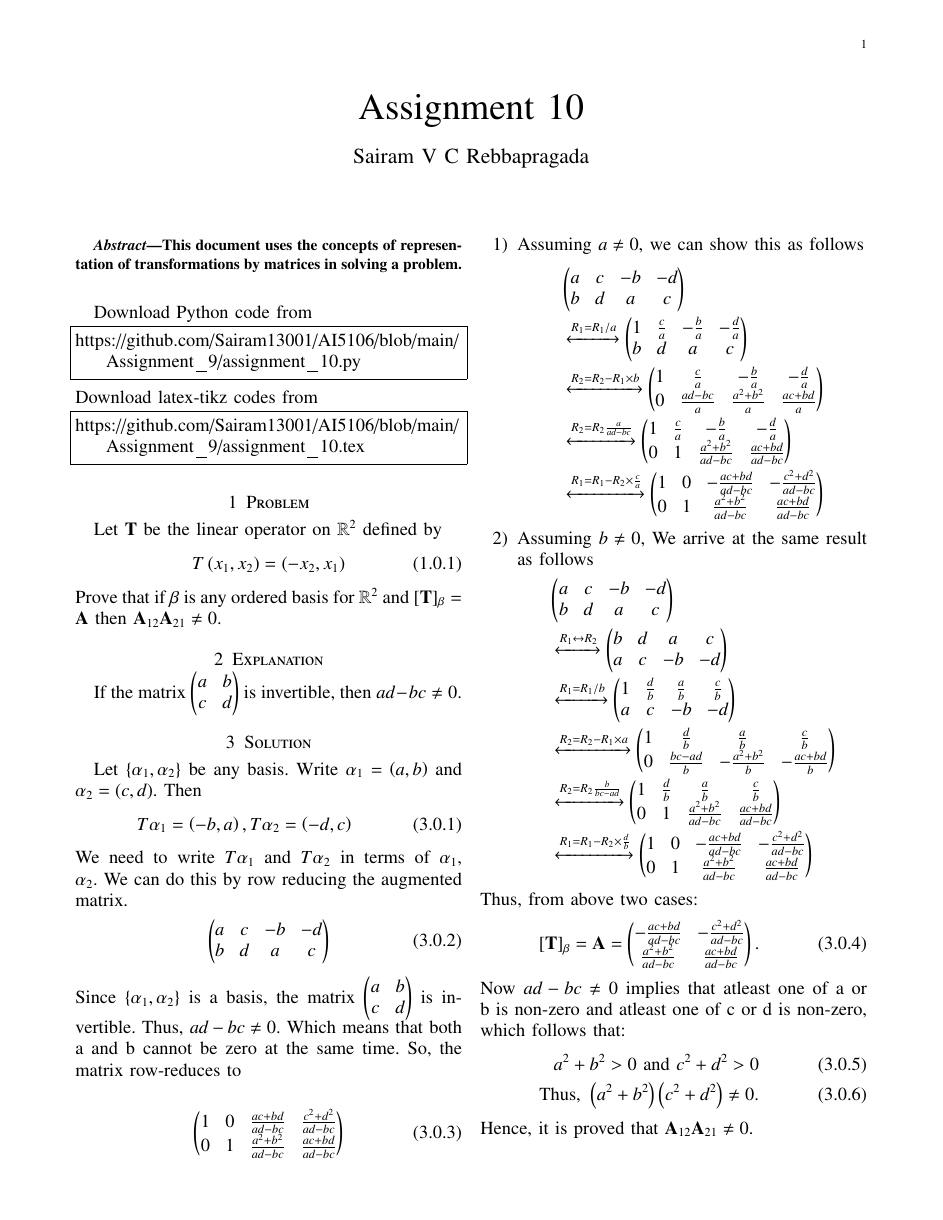
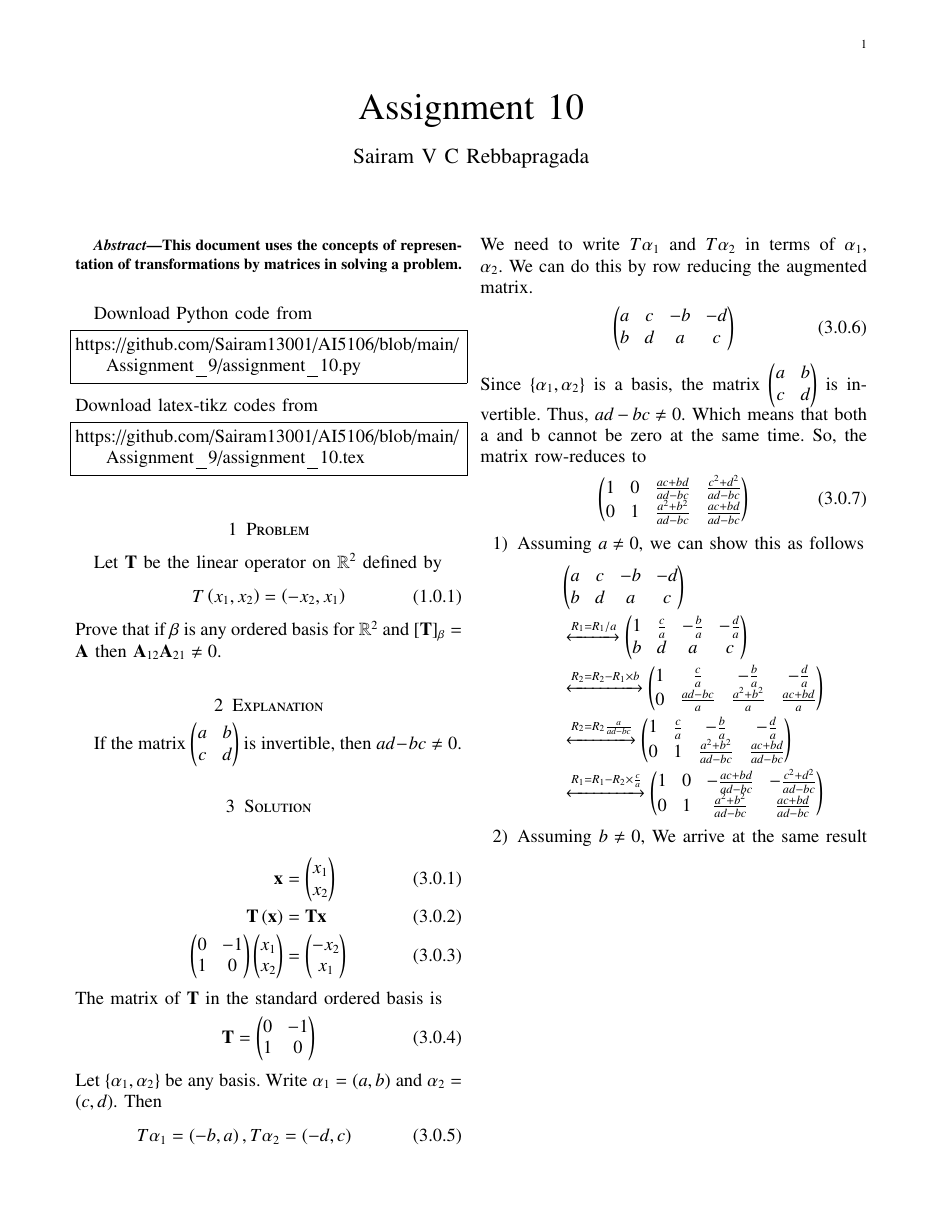
Before and after one commit to Sairam13001/AI5106, a LaTeX problem sheet (Assignment_10/assignment_10.tex): the whole page before the commit and page 1 of 2 after it. Compiled offline with pdfLaTeX.

Commit message:
Update assignment_10.tex

```diff
--- a/Assignment_10/assignment_10.tex
+++ b/Assignment_10/assignment_10.tex
@@ -191,6 +191,15 @@ Prove that if $\vec{\beta}$ is any ordered basis for $\mathbb{R}^2$ and $[\vec{T
 \section{Explanation}
 If the matrix $\myvec{a & b \\ c & d}$ is invertible, then $ad-bc \neq 0$.
 \section{Solution}
+\begin{align}
+    \vec{x} &= \myvec{x_1 \\ x_2} \\
+    \mathbf{T}\brak{\vec{x}} &= \mathbf{T}\vec{x}\\
+    \myvec{0 & -1 \\ 1 & 0}\myvec{x_1 \\ x_2} &= \myvec{- x_2 \\ x_1}
+\end{align}
+The matrix of $\mathbf{T}$ in the standard ordered basis is
+\begin{align}
+    \mathbf{T}  = \myvec{0 & -1 \\ 1 & 0}
+\end{align}
 Let $\{\alpha_1,\alpha_2\}$ be any basis. Write $\alpha_1=\brak{a,b}$ and $\alpha_2=\brak{c,d}$. Then
 \begin{align}
     T\alpha_1=\brak{-b,a}, T\alpha_2=\brak{-d,c}
```
Also changed, not shown: Assignment_10/assignment_10.tex (1 more changed lines).
